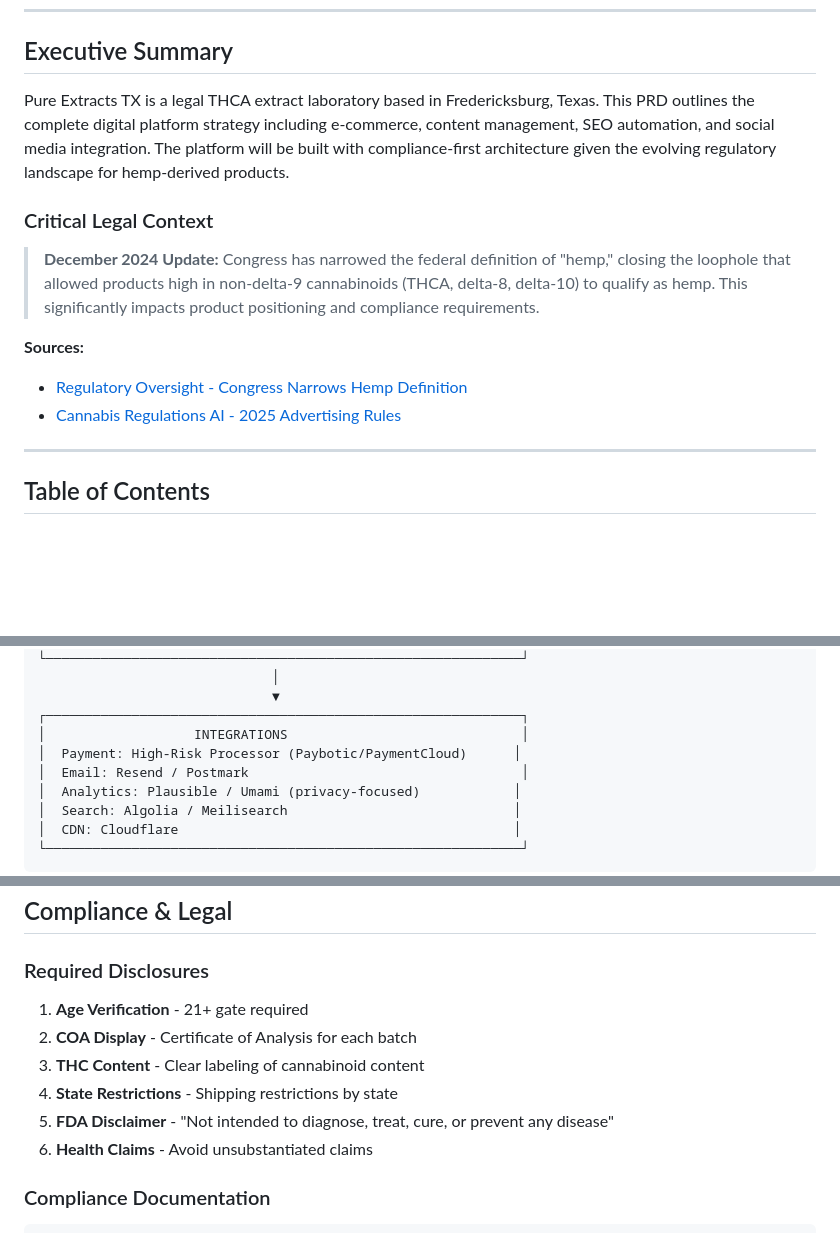
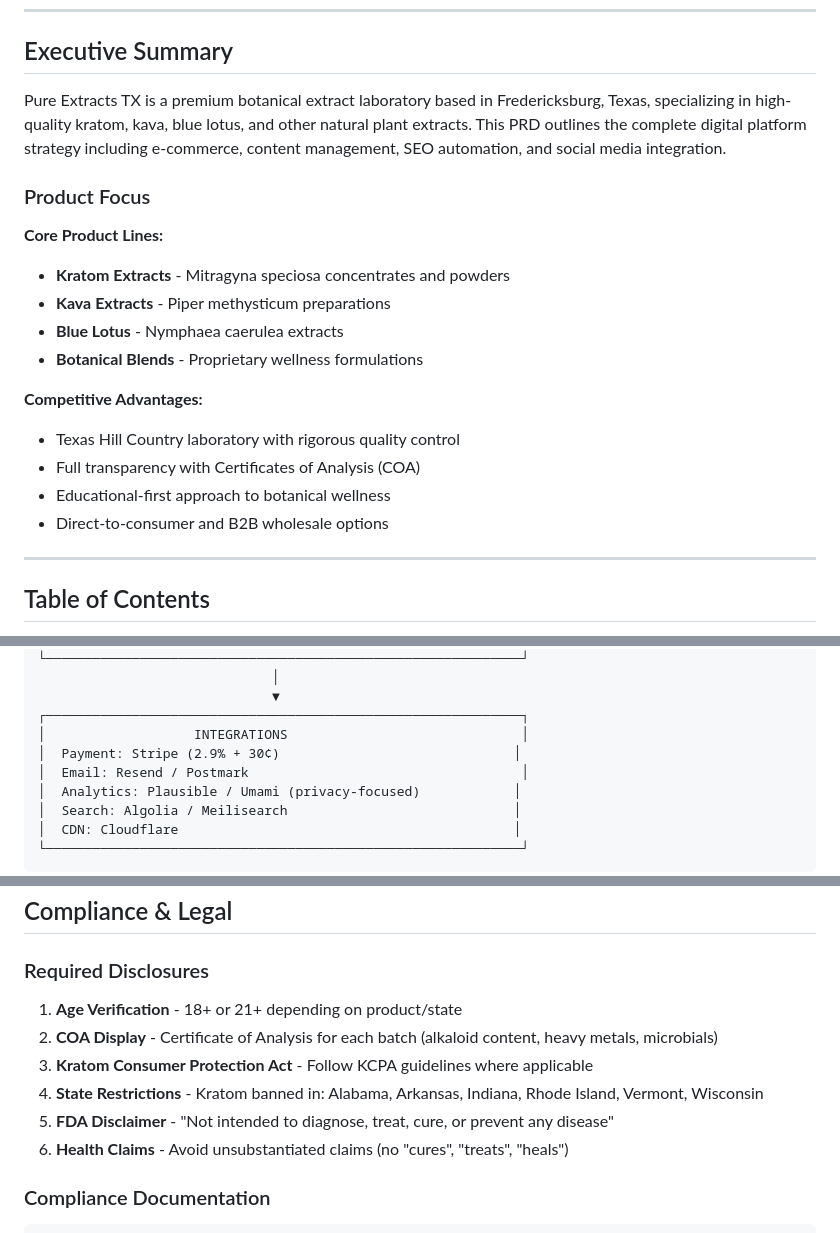
Before and after one commit to cryptokoh/purextracts, a Markdown page: PRD.md, 3 parts joined by grey strips. Drawn GitHub-style; blank space fills up the shorter version.

```diff
--- a/PRD.md
+++ b/PRD.md
@@ -9,15 +9,21 @@
 
 ## Executive Summary
 
-Pure Extracts TX is a legal THCA extract laboratory based in Fredericksburg, Texas. This PRD outlines the complete digital platform strategy including e-commerce, content management, SEO automation, and social media integration. The platform will be built with compliance-first architecture given the evolving regulatory landscape for hemp-derived products.
+Pure Extracts TX is a premium botanical extract laboratory based in Fredericksburg, Texas, specializing in high-quality kratom, kava, blue lotus, and other natural plant extracts. This PRD outlines the complete digital platform strategy including e-commerce, content management, SEO automation, and social media integration.
 
-### Critical Legal Context
+### Product Focus
 
-> **December 2024 Update:** Congress has narrowed the federal definition of "hemp," closing the loophole that allowed products high in non-delta-9 cannabinoids (THCA, delta-8, delta-10) to qualify as hemp. This significantly impacts product positioning and compliance requirements.
+**Core Product Lines:**
+- **Kratom Extracts** - Mitragyna speciosa concentrates and powders
+- **Kava Extracts** - Piper methysticum preparations
+- **Blue Lotus** - Nymphaea caerulea extracts
+- **Botanical Blends** - Proprietary wellness formulations
 
-**Sources:**
-- [Regulatory Oversight - Congress Narrows Hemp Definition](https://www.regulatoryoversight.com/2025/12/congress-narrows-federal-definition-of-hemp-effectively-banning-most-intoxicating-hemp-products/)
-- [Cannabis Regulations AI - 2025 Advertising Rules](https://www.cannabisregulations.ai/cannabis-and-hemp-regulations-compliance-ai-blog/2025-advertising-meta-google-tiktok-hemp-thc)
+**Competitive Advantages:**
+- Texas Hill Country laboratory with rigorous quality control
+- Full transparency with Certificates of Analysis (COA)
+- Educational-first approach to botanical wellness
+- Direct-to-consumer and B2B wholesale options
 
 ---
 
@@ -96,7 +102,7 @@ Build a best-in-class digital presence for Pure Extracts TX that establishes aut
                               ▼
 ┌─────────────────────────────────────────────────────────────┐
 │                   INTEGRATIONS                              │
-│  Payment: High-Risk Processor (Paybotic/PaymentCloud)      │
+│  Payment: Stripe (2.9% + 30¢)                              │
 │  Email: Resend / Postmark                                   │
 │  Analytics: Plausible / Umami (privacy-focused)            │
 │  Search: Algolia / Meilisearch                             │
@@ -609,12 +622,12 @@ heal → help, drug → supplement, medical → natural
 
 ### Required Disclosures
 
-1. **Age Verification** - 21+ gate required
-2. **COA Display** - Certificate of Analysis for each batch
-3. **THC Content** - Clear labeling of cannabinoid content
-4. **State Restrictions** - Shipping restrictions by state
+1. **Age Verification** - 18+ or 21+ depending on product/state
+2. **COA Display** - Certificate of Analysis for each batch (alkaloid content, heavy metals, microbials)
+3. **Kratom Consumer Protection Act** - Follow KCPA guidelines where applicable
+4. **State Restrictions** - Kratom banned in: Alabama, Arkansas, Indiana, Rhode Island, Vermont, Wisconsin
 5. **FDA Disclaimer** - "Not intended to diagnose, treat, cure, or prevent any disease"
-6. **Health Claims** - Avoid unsubstantiated claims
+6. **Health Claims** - Avoid unsubstantiated claims (no "cures", "treats", "heals")
 
 ### Compliance Documentation
 
```
Also changed, not shown: other parts of PRD.md (+37 -30 lines), seo-agent-config.md (+38 -34 lines).
